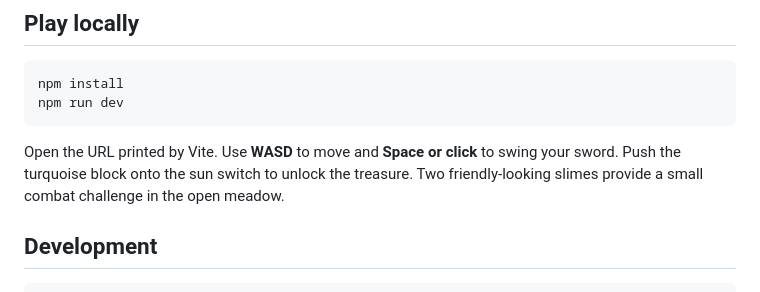
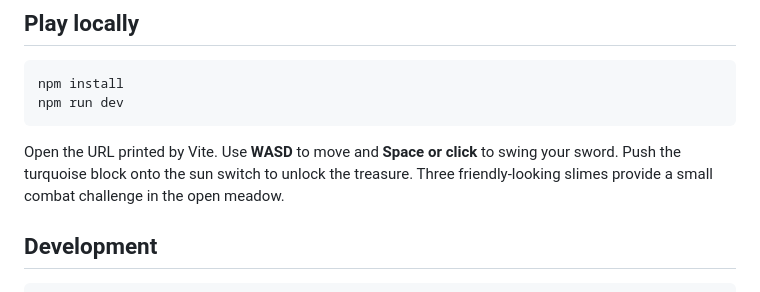
Before and after one commit to adamlindqvist/shrines, a Markdown page: README.md, the part around the change. Drawn GitHub-style.

````diff
--- a/README.md
+++ b/README.md
@@ -9,7 +9,7 @@ npm install
 npm run dev
 ```
 
-Open the URL printed by Vite. Use **WASD** to move and **Space or click** to swing your sword. Push the turquoise block onto the sun switch to unlock the treasure. Two friendly-looking slimes provide a small combat challenge in the open meadow.
+Open the URL printed by Vite. Use **WASD** to move and **Space or click** to swing your sword. Push the turquoise block onto the sun switch to unlock the treasure. Three friendly-looking slimes provide a small combat challenge in the open meadow.
 
 ## Development
 
````
Also changed, not shown: AGENTS.md (added, +124 -0 lines).
